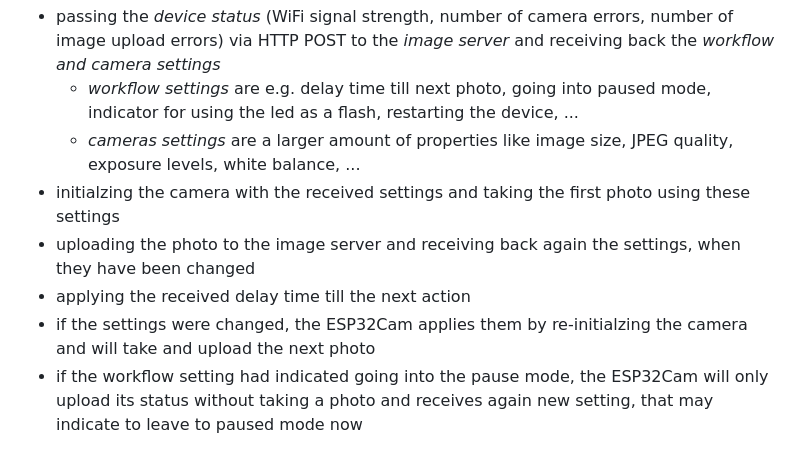
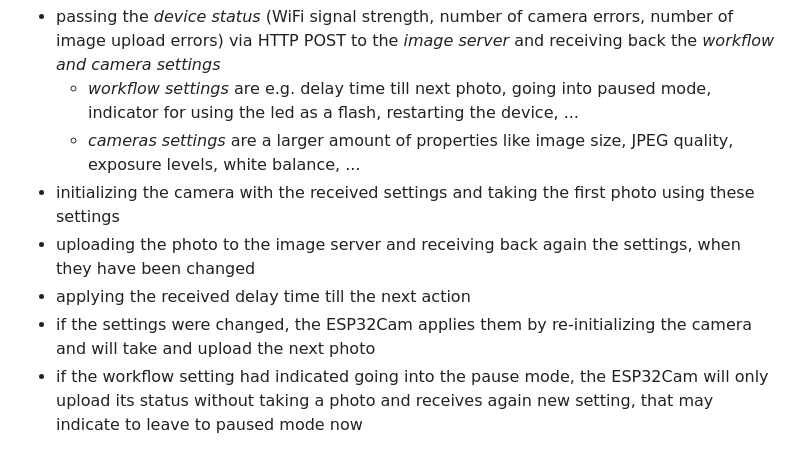
Before and after one commit to giraone/cam-recorder-timelapse, a Markdown page: README.md, the part around the change. GitHub-like rendering.

Commit message:
Typo fixed

```diff
--- a/README.md
+++ b/README.md
@@ -16,10 +16,10 @@ The **main loop** consists of
   to the *image server* and receiving back the *workflow and camera settings*
   - *workflow settings* are e.g. delay time till next photo, going into paused mode, indicator for using the led as a flash, restarting the device, ...
   - *cameras settings* are a larger amount of properties like image size, JPEG quality, exposure levels, white balance, ...
-- initialzing the camera with the received settings and taking the first photo using these settings
+- initializing the camera with the received settings and taking the first photo using these settings
 - uploading the photo to the image server and receiving back again the settings, when they have been changed
 - applying the received delay time till the next action
-- if the settings were changed, the ESP32Cam applies them by re-initialzing the camera and will take and upload the next photo
+- if the settings were changed, the ESP32Cam applies them by re-initializing the camera and will take and upload the next photo
 - if the workflow setting had indicated going into the pause mode, the ESP32Cam will only upload its status without taking a photo
   and receives again new setting, that may indicate to leave to paused mode now
 
```
